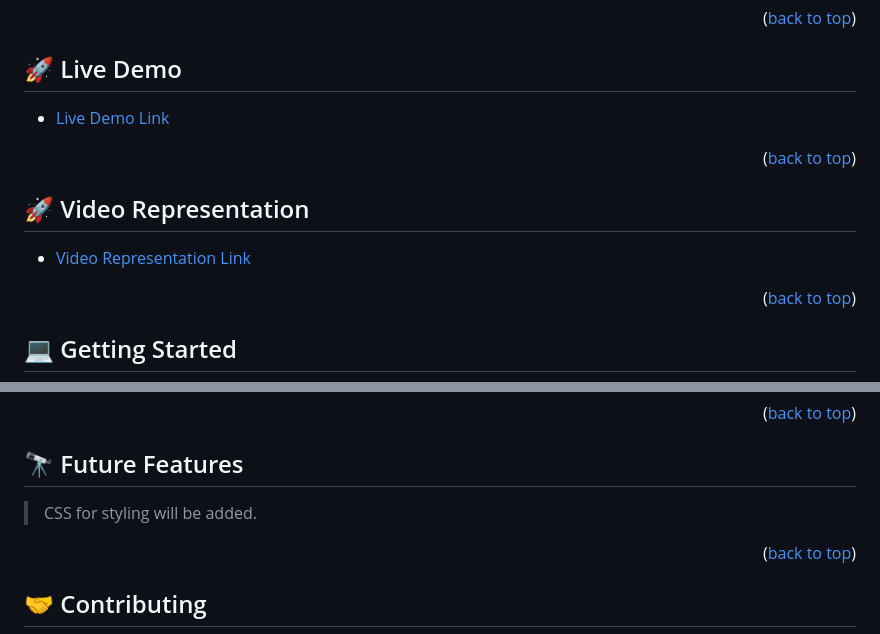
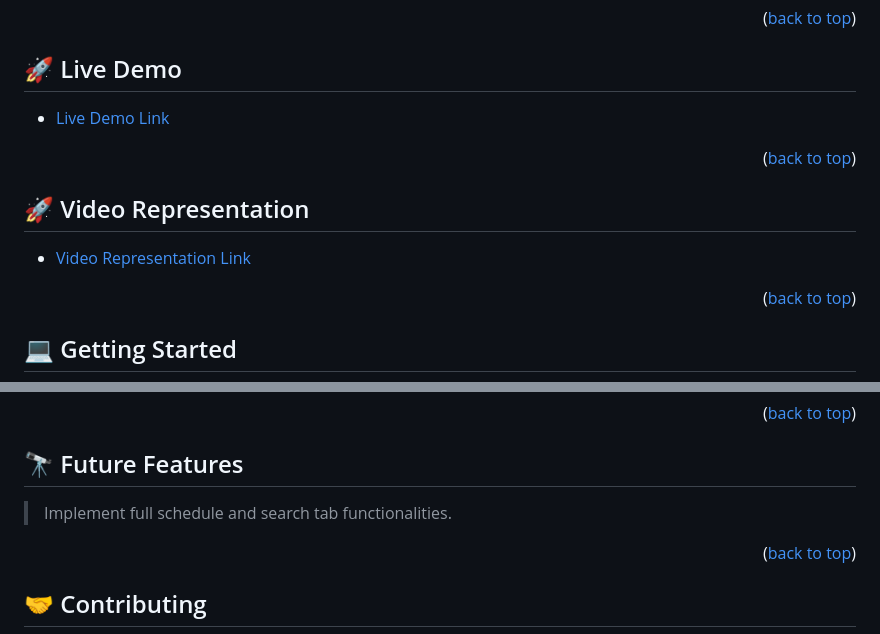
Before and after one commit to yuvenalmash/shyn-tv, a Markdown page: README.md, 2 parts joined by grey strips. Drawn GitHub-style.

```diff
--- a/README.md
+++ b/README.md
@@ -81,7 +81,8 @@ The project has two user interfaces:
 
 ## 🚀 Live Demo <a name="live-demo"></a>
 
-- [Live Demo Link](https://)
+- [Live Demo Link](https://yuvenalmash.github.io/API-based-webapp/dist/
+)
 
 <p align="right">(<a href="#readme-top">back to top</a>)</p>
 
@@ -130,7 +131,7 @@ To get a local copy up and running follow these simple example steps.
 
 ## 🔭 Future Features <a name="future-features"></a>
 
-> CSS for styling will be added.
+> Implement full schedule and search tab functionalities.
 
 <p align="right">(<a href="#readme-top">back to top</a>)</p>
 
```
Also changed, not shown: other parts of README.md (+1 -1 lines).
